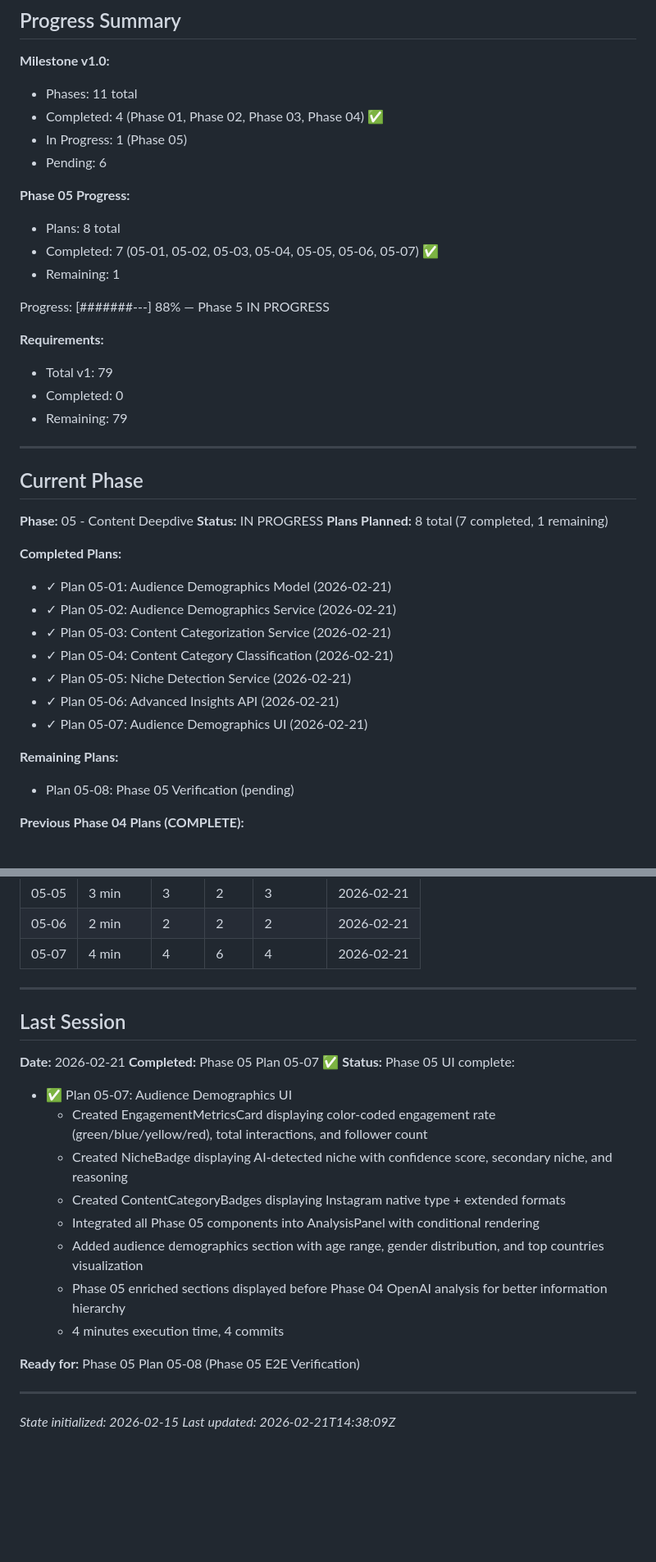
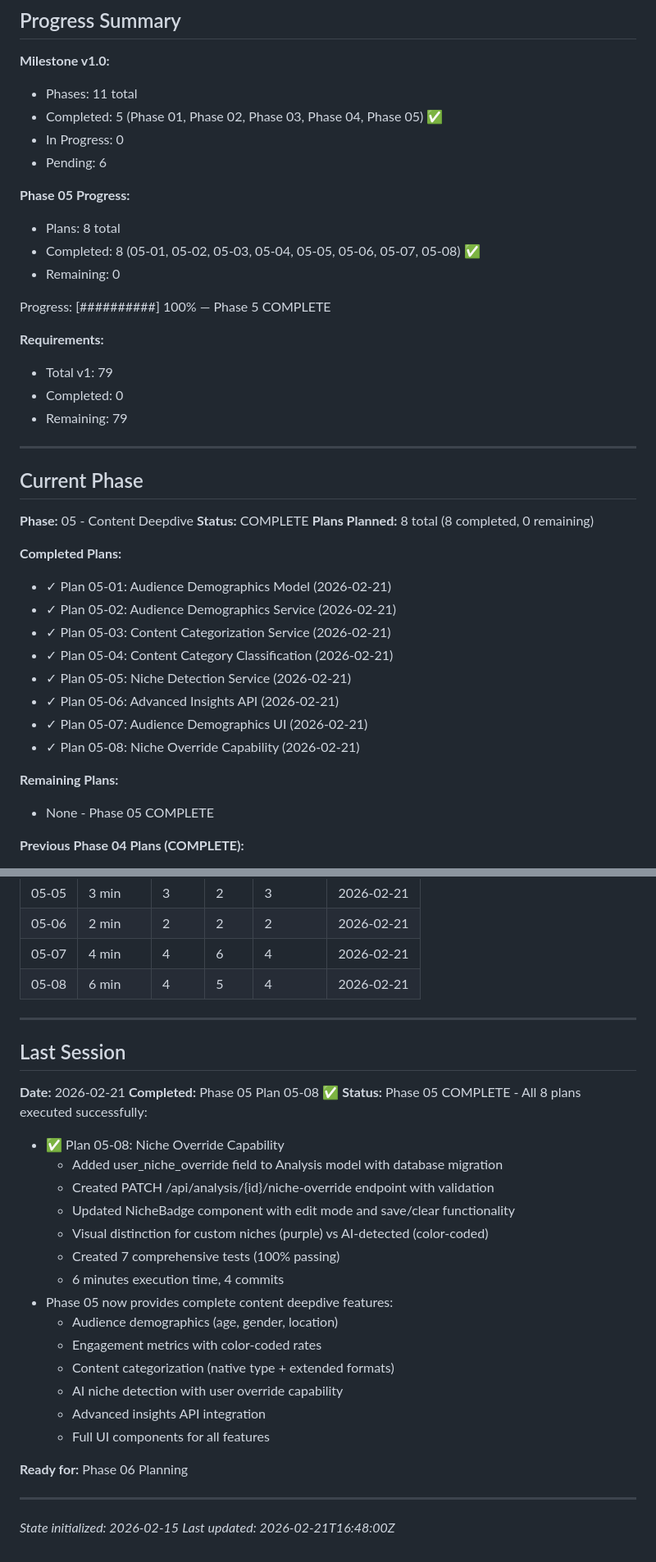
Before and after one commit to ShadSafa/SAASProject, a Markdown page: .planning/STATE.md, 2 parts joined by grey strips. Shown at 82% size. Drawn GitHub-style; blank space fills up the shorter version.

Commit message:
docs(05-08): complete Niche Override Capability plan
- Created 05-08-SUMMARY.md documenting all implementation details
- Updated STATE.md: Phase 05 now COMPLETE (8/8 plans)
- Added performance metrics: 6 min, 4 tasks, 4 commits, 7 tests
- Added 3 decisions to Decisions Log (separate override field, purple UI, click-to-edit)
- Phase 05 Content Deepdive fully implemented with all features

```diff
--- a/.planning/STATE.md
+++ b/.planning/STATE.md
@@ -21,16 +21,16 @@ See: .planning/PROJECT.md (updated 2026-02-15)
 
 **Milestone v1.0:**
 - Phases: 11 total
-- Completed: 4 (Phase 01, Phase 02, Phase 03, Phase 04) ✅
-- In Progress: 1 (Phase 05)
+- Completed: 5 (Phase 01, Phase 02, Phase 03, Phase 04, Phase 05) ✅
+- In Progress: 0
 - Pending: 6
 
 **Phase 05 Progress:**
 - Plans: 8 total
-- Completed: 7 (05-01, 05-02, 05-03, 05-04, 05-05, 05-06, 05-07) ✅
-- Remaining: 1
+- Completed: 8 (05-01, 05-02, 05-03, 05-04, 05-05, 05-06, 05-07, 05-08) ✅
+- Remaining: 0
 
-Progress: [#######---] 88% — Phase 5 IN PROGRESS
+Progress: [##########] 100% — Phase 5 COMPLETE
 
 **Requirements:**
 - Total v1: 79
@@ -42,8 +42,8 @@ Progress: [#######---] 88% — Phase 5 IN PROGRESS
 ## Current Phase
 
 **Phase:** 05 - Content Deepdive
-**Status:** IN PROGRESS
-**Plans Planned:** 8 total (7 completed, 1 remaining)
+**Status:** COMPLETE
+**Plans Planned:** 8 total (8 completed, 0 remaining)
 
 **Completed Plans:**
 - ✓ Plan 05-01: Audience Demographics Model (2026-02-21)
@@ -53,9 +53,10 @@ Progress: [#######---] 88% — Phase 5 IN PROGRESS
 - ✓ Plan 05-05: Niche Detection Service (2026-02-21)
 - ✓ Plan 05-06: Advanced Insights API (2026-02-21)
 - ✓ Plan 05-07: Audience Demographics UI (2026-02-21)
+- ✓ Plan 05-08: Niche Override Capability (2026-02-21)
 
 **Remaining Plans:**
-- Plan 05-08: Phase 05 Verification (pending)
+- None - Phase 05 COMPLETE
 
 **Previous Phase 04 Plans (COMPLETE):**
 - ✓ Plan 04-01: OpenAI SDK Integration (2026-02-20)
@@ -349,26 +361,33 @@ Progress: [#######---] 88% — Phase 5 IN PROGRESS
 | 05-05 | 3 min | 3 | 2 | 3 | 2026-02-21 |
 | 05-06 | 2 min | 2 | 2 | 2 | 2026-02-21 |
 | 05-07 | 4 min | 4 | 6 | 4 | 2026-02-21 |
+| 05-08 | 6 min | 4 | 5 | 4 | 2026-02-21 |
 
 ---
 
 ## Last Session
 
 **Date:** 2026-02-21
-**Completed:** Phase 05 Plan 05-07 ✅
-**Status:** Phase 05 UI complete:
-  - ✅ Plan 05-07: Audience Demographics UI
-    - Created EngagementMetricsCard displaying color-coded engagement rate (green/blue/yellow/red), total interactions, and follower count
-    - Created NicheBadge displaying AI-detected niche with confidence score, secondary niche, and reasoning
-    - Created ContentCategoryBadges displaying Instagram native type + extended formats
-    - Integrated all Phase 05 components into AnalysisPanel with conditional rendering
-    - Added audience demographics section with age range, gender distribution, and top countries visualization
-    - Phase 05 enriched sections displayed before Phase 04 OpenAI analysis for better information hierarchy
-    - 4 minutes execution time, 4 commits
+**Completed:** Phase 05 Plan 05-08 ✅
+**Status:** Phase 05 COMPLETE - All 8 plans executed successfully:
+  - ✅ Plan 05-08: Niche Override Capability
+    - Added user_niche_override field to Analysis model with database migration
+    - Created PATCH /api/analysis/{id}/niche-override endpoint with validation
+    - Updated NicheBadge component with edit mode and save/clear functionality
+    - Visual distinction for custom niches (purple) vs AI-detected (color-coded)
+    - Created 7 comprehensive tests (100% passing)
+    - 6 minutes execution time, 4 commits
+  - Phase 05 now provides complete content deepdive features:
+    * Audience demographics (age, gender, location)
+    * Engagement metrics with color-coded rates
+    * Content categorization (native type + extended formats)
+    * AI niche detection with user override capability
+    * Advanced insights API integration
+    * Full UI components for all features
 
-**Ready for:** Phase 05 Plan 05-08 (Phase 05 E2E Verification)
+**Ready for:** Phase 06 Planning
 
 ---
 
 *State initialized: 2026-02-15*
-*Last updated: 2026-02-21T14:38:09Z*
+*Last updated: 2026-02-21T16:48:00Z*
```
Also changed, not shown: other parts of .planning/STATE.md (+13 -2 lines), 1 other file.
